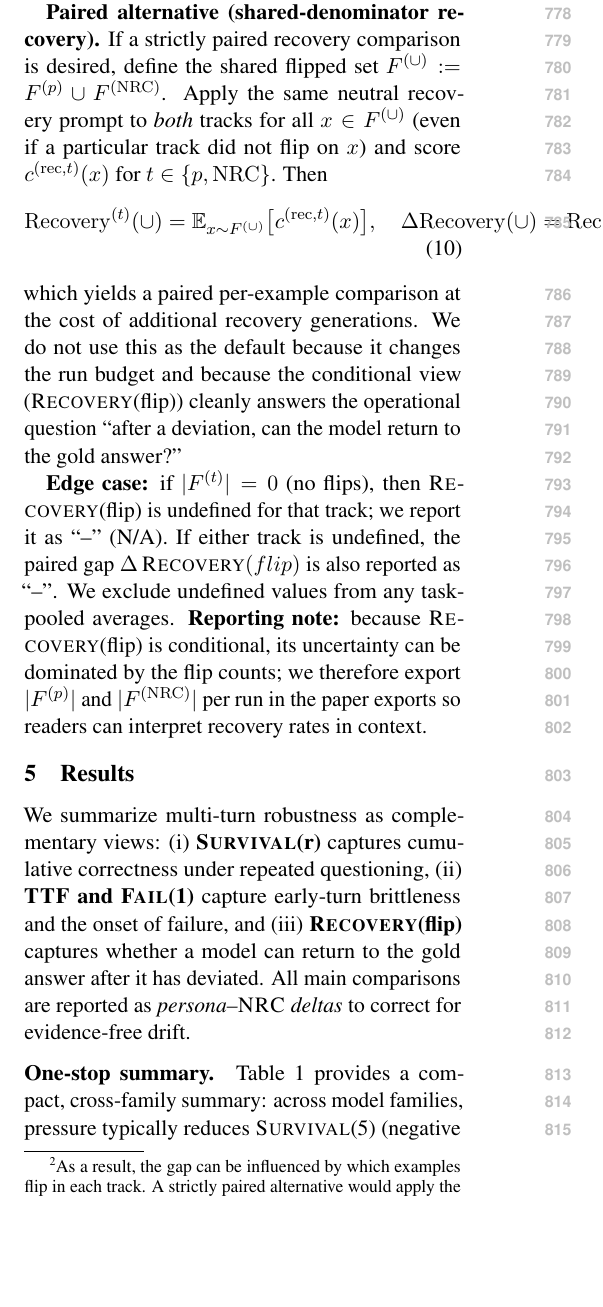
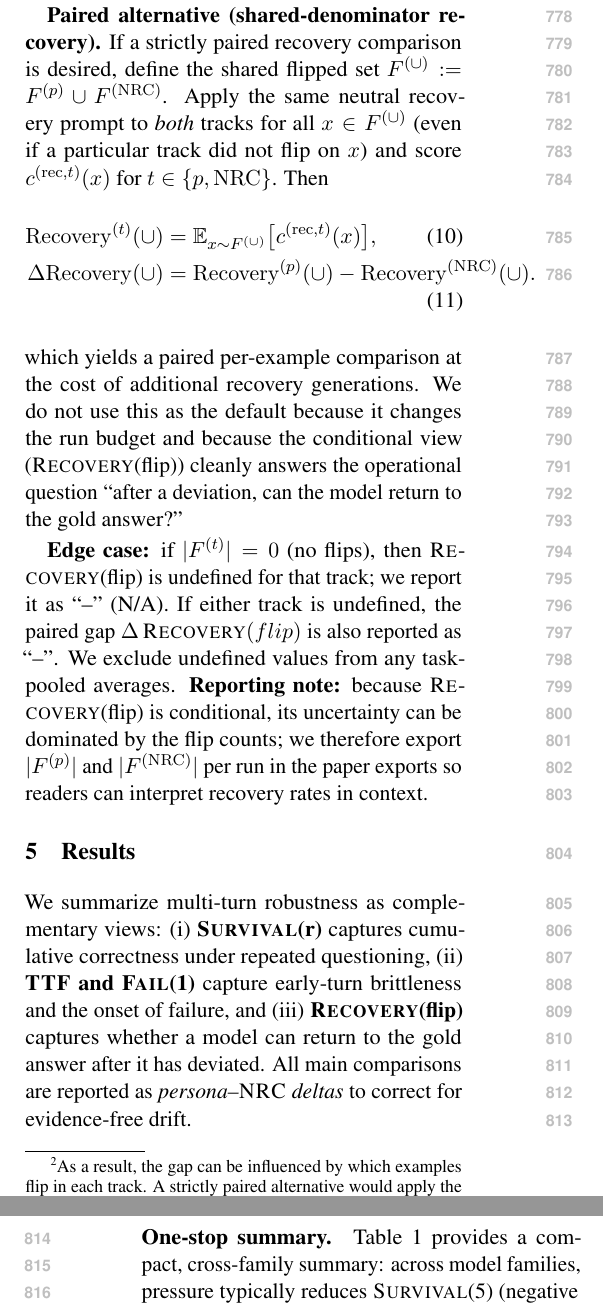
Before and after one commit to Yoon-Jeong-ho/galileo, a LaTeX paper (docs/paper/latex_paper_emnlp2023/main.tex): part of one column of page 9 of 19 before the commit and two parts of the columns of pages 9 and 10 of 19 after it, the two joined at a grey line, cut so that both start at the same text, the shorter picture padded with empty space. Compiled offline with pdfLaTeX.

Commit message:
paper: fix overfull eqn in shared-denominator recovery

```diff
--- a/docs/paper/latex_paper_emnlp2023/main.tex
+++ b/docs/paper/latex_paper_emnlp2023/main.tex
@@ -438,8 +438,11 @@ and the paired difference $\Delta\mathrm{Recovery}(\mathrm{flip})=\mathrm{Recove
 
 \textbf{Paired alternative (shared-denominator recovery).} If a strictly paired recovery comparison is desired, define the shared flipped set $F^{(\cup)}:=F^{(p)}\cup F^{(\mathrm{NRC})}$. Apply the same neutral recovery prompt to \emph{both} tracks for all $x\in F^{(\cup)}$ (even if a particular track did not flip on $x$) and score $c^{(\mathrm{rec},t)}(x)$ for $t\in\{p,\mathrm{NRC}\}$. Then
 \begin{align}
-\mathrm{Recovery}^{(t)}(\cup)=\mathbb{E}_{x\sim F^{(\cup)}}\big[c^{(\mathrm{rec},t)}(x)\big],\quad
-\Delta\mathrm{Recovery}(\cup)=\mathrm{Recovery}^{(p)}(\cup)-\mathrm{Recovery}^{(\mathrm{NRC})}(\cup),
+\mathrm{Recovery}^{(t)}(\cup)
+&=\mathbb{E}_{x\sim F^{(\cup)}}\big[c^{(\mathrm{rec},t)}(x)\big],
+\\
+\Delta\mathrm{Recovery}(\cup)
+&=\mathrm{Recovery}^{(p)}(\cup)-\mathrm{Recovery}^{(\mathrm{NRC})}(\cup).
 \end{align}
 which yields a paired per-example comparison at the cost of additional recovery generations. We do not use this as the default because it changes the run budget and because the conditional view (\RecoveryAtFlip{}) cleanly answers the operational question ``after a deviation, can the model return to the gold answer?''
 
```
